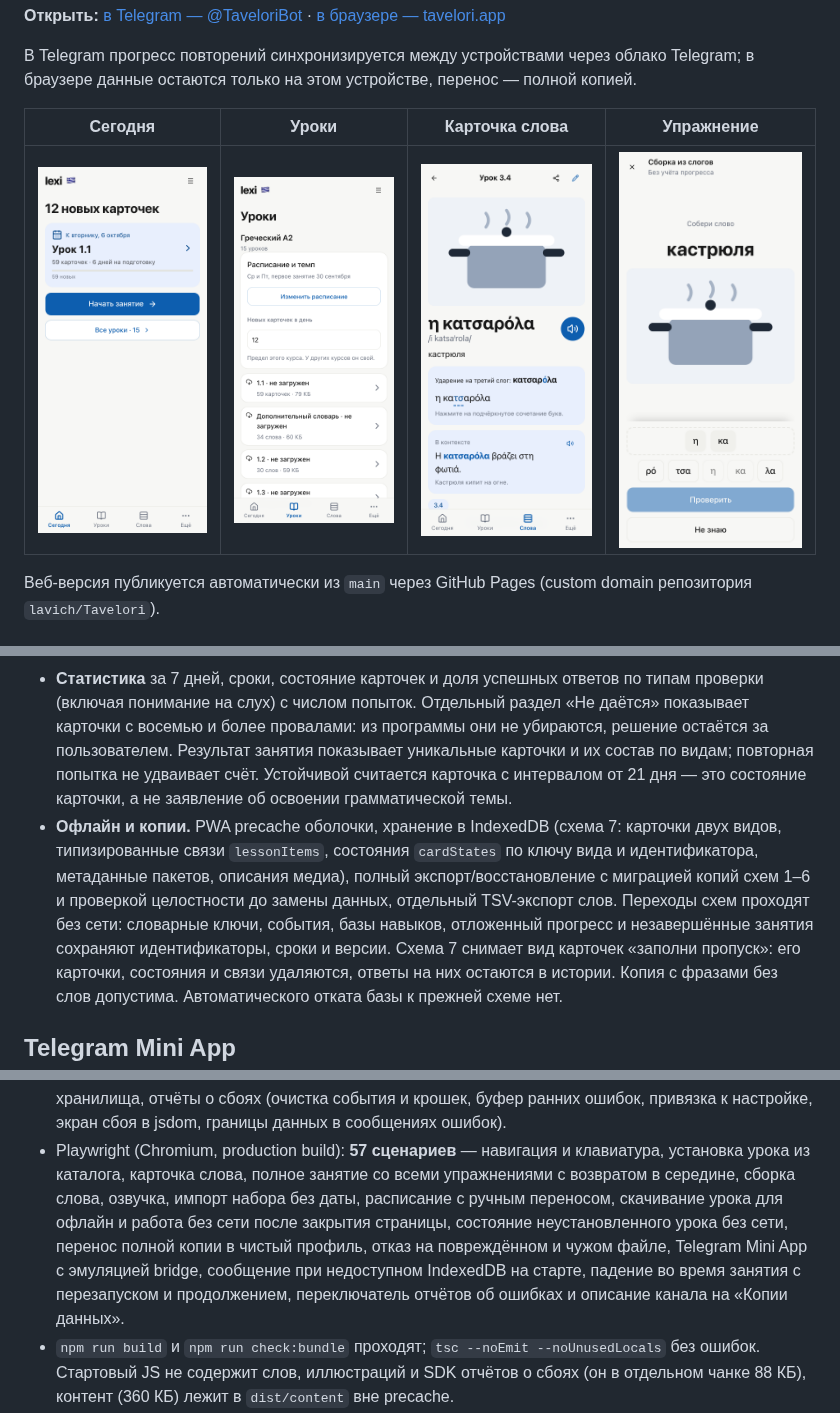
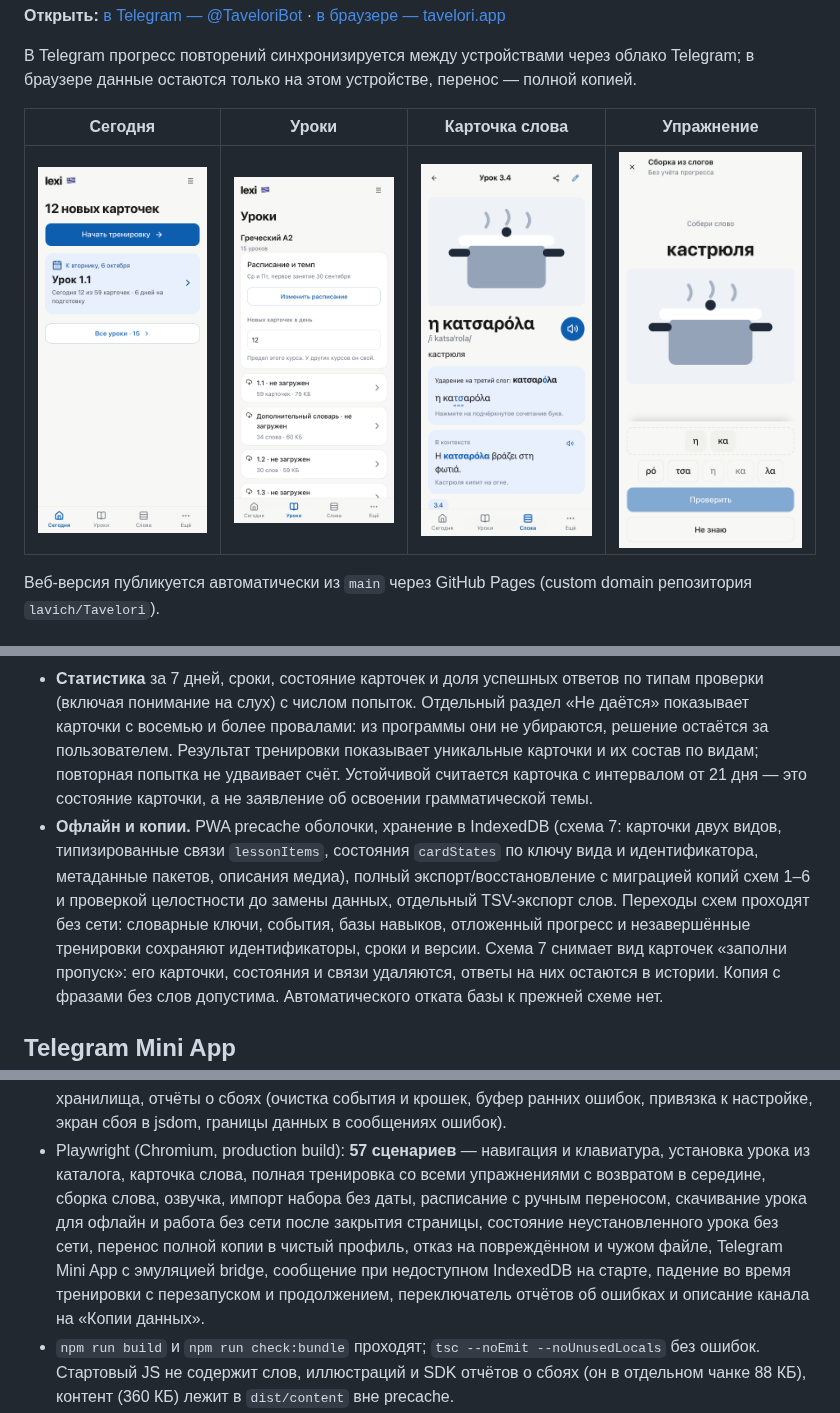
Before and after one commit to lavich/Tavelori, a Markdown page: README.md, 3 parts joined by grey strips. Drawn GitHub-style; pictures changed too: docs/screenshots/today.png.

Commit message:
README: «тренировка» для сессии в приложении, свежий скриншот «Сегодня»
Co-Authored-By: Claude Opus 5.5 <noreply@anthropic.com>

```diff
--- a/README.md
+++ b/README.md
@@ -102,13 +102,13 @@ npm run screenshots # переснять скриншоты README в docs/scree
 - **Статистика** за 7 дней, сроки, состояние карточек и доля успешных ответов по типам проверки (включая
   понимание на слух) с числом попыток. Отдельный раздел «Не даётся» показывает карточки
   с восемью и более провалами: из программы они не убираются, решение остаётся за пользователем. Результат
-  занятия показывает уникальные карточки и их состав по видам; повторная попытка не удваивает счёт. Устойчивой
+  тренировки показывает уникальные карточки и их состав по видам; повторная попытка не удваивает счёт. Устойчивой
   считается карточка с интервалом от 21 дня — это состояние карточки, а не заявление об освоении грамматической темы.
 - **Офлайн и копии.** PWA precache оболочки, хранение в IndexedDB (схема 7: карточки двух видов, типизированные
   связи `lessonItems`, состояния `cardStates` по ключу вида и идентификатора, метаданные пакетов, описания медиа),
   полный экспорт/восстановление с миграцией копий схем 1–6 и проверкой целостности до замены данных,
   отдельный TSV-экспорт слов. Переходы схем проходят без сети: словарные ключи, события, базы навыков,
-  отложенный прогресс и незавершённые занятия сохраняют идентификаторы, сроки и версии. Схема 7 снимает вид
+  отложенный прогресс и незавершённые тренировки сохраняют идентификаторы, сроки и версии. Схема 7 снимает вид
   карточек «заполни пропуск»: его карточки, состояния и связи удаляются, ответы на них остаются в истории.
   Копия с фразами без слов допустима. Автоматического отката базы к прежней схеме нет.
 
@@ -165,10 +165,10 @@ npm run screenshots # переснять скриншоты README в docs/scree
   сбоя хранилища, отчёты о сбоях (очистка события и крошек, буфер ранних ошибок, привязка к настройке, экран сбоя в jsdom,
   границы данных в сообщениях ошибок).
 - Playwright (Chromium, production build): **57 сценариев** — навигация и клавиатура, установка урока из каталога,
-  карточка слова, полное занятие со всеми упражнениями с возвратом в середине, сборка слова, озвучка, импорт набора без даты,
+  карточка слова, полная тренировка со всеми упражнениями с возвратом в середине, сборка слова, озвучка, импорт набора без даты,
   расписание с ручным переносом, скачивание урока для офлайн и работа без сети после закрытия страницы, состояние
   неустановленного урока без сети, перенос полной копии в чистый профиль, отказ на повреждённом и чужом файле,
-  Telegram Mini App с эмуляцией bridge, сообщение при недоступном IndexedDB на старте, падение во время занятия
+  Telegram Mini App с эмуляцией bridge, сообщение при недоступном IndexedDB на старте, падение во время тренировки
   с перезапуском и продолжением, переключатель отчётов об ошибках и описание канала на «Копии данных».
 - `npm run build` и `npm run check:bundle` проходят; `tsc --noEmit --noUnusedLocals` без ошибок. Стартовый JS не содержит
   слов, иллюстраций и SDK отчётов о сбоях (он в отдельном чанке 88 КБ), контент (360 КБ) лежит в `dist/content` вне precache.
```
Also changed, not shown: other parts of README.md (+5 -5 lines).
